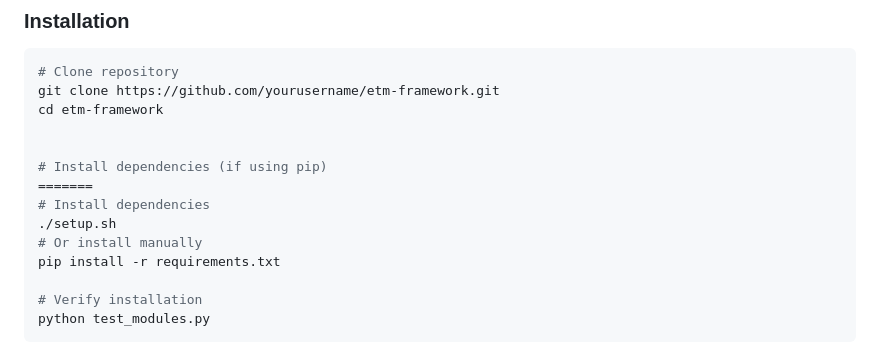
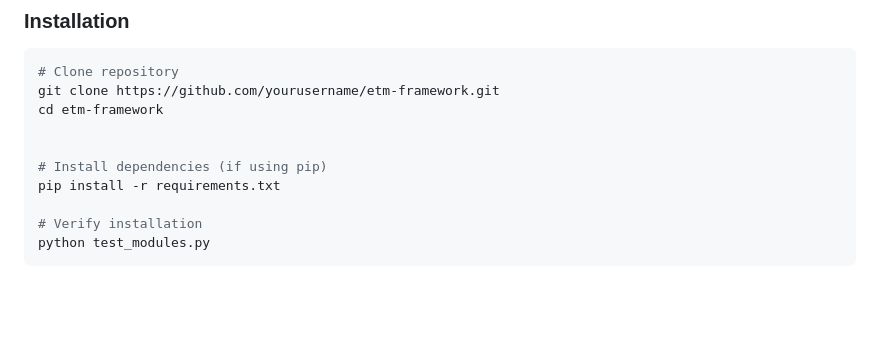
Before and after one commit to jbakhos63/etm-framework, a Markdown page: README.md, the part around the change. Rendered like a GitHub page; blank space fills up the shorter version.

```diff
--- a/README.md
+++ b/README.md
@@ -184,10 +184,6 @@ cd etm-framework
 
 
 # Install dependencies (if using pip)
-=======
-# Install dependencies
-./setup.sh
-# Or install manually
 pip install -r requirements.txt
 
 # Verify installation
```
Also changed, not shown: docs/etm_theory/04_elementary_timing_patterns.md (+51 -0 lines).
